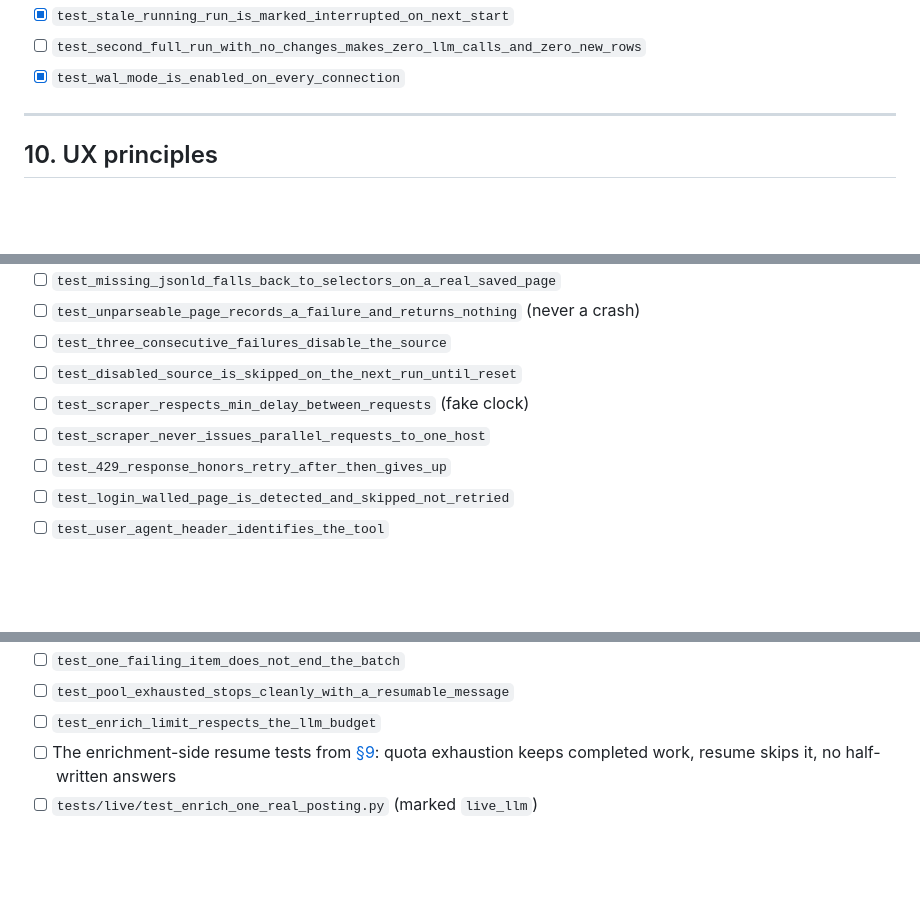
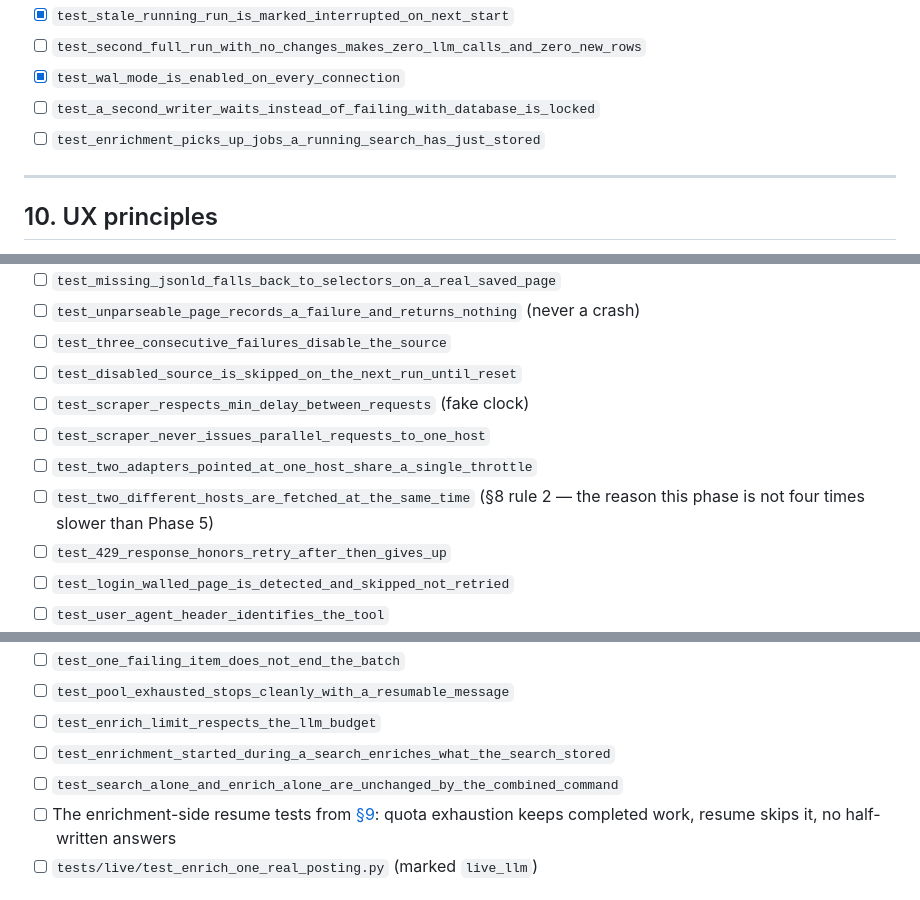
Before and after one commit to MiladBahariQaragoz/JobFinderV2, a Markdown page: docs/MASTER_PLAN.md, 3 parts joined by grey strips. Drawn GitHub-style; blank space fills up the shorter version.

```diff
--- a/docs/MASTER_PLAN.md
+++ b/docs/MASTER_PLAN.md
@@ -433,6 +477,8 @@ later.
 - [x] `test_stale_running_run_is_marked_interrupted_on_next_start`
 - [ ] `test_second_full_run_with_no_changes_makes_zero_llm_calls_and_zero_new_rows`
 - [x] `test_wal_mode_is_enabled_on_every_connection`
+- [ ] `test_a_second_writer_waits_instead_of_failing_with_database_is_locked`
+- [ ] `test_enrichment_picks_up_jobs_a_running_search_has_just_stored`
 
 ---
 
@@ -851,6 +897,9 @@ never a failed run and never a blocked IP. Everything in
 - [ ] `test_disabled_source_is_skipped_on_the_next_run_until_reset`
 - [ ] `test_scraper_respects_min_delay_between_requests` (fake clock)
 - [ ] `test_scraper_never_issues_parallel_requests_to_one_host`
+- [ ] `test_two_adapters_pointed_at_one_host_share_a_single_throttle`
+- [ ] `test_two_different_hosts_are_fetched_at_the_same_time` (§8 rule 2 — the
+      reason this phase is not four times slower than Phase 5)
 - [ ] `test_429_response_honors_retry_after_then_gives_up`
 - [ ] `test_login_walled_page_is_detected_and_skipped_not_retried`
 - [ ] `test_user_agent_header_identifies_the_tool`
@@ -912,6 +965,8 @@ German it needs**, what type of contract it is, how well it fits her, and how to
 - [ ] `test_one_failing_item_does_not_end_the_batch`
 - [ ] `test_pool_exhausted_stops_cleanly_with_a_resumable_message`
 - [ ] `test_enrich_limit_respects_the_llm_budget`
+- [ ] `test_enrichment_started_during_a_search_enriches_what_the_search_stored`
+- [ ] `test_search_alone_and_enrich_alone_are_unchanged_by_the_combined_command`
 - [ ] The enrichment-side resume tests from [§9](#tests-owned-by-phases-4-7-and-9-listed-together-because-the-rule-is-shared):
       quota exhaustion keeps completed work, resume skips it, no half-written answers
 - [ ] `tests/live/test_enrich_one_real_posting.py` (marked `live_llm`)
```
Also changed, not shown: other parts of docs/MASTER_PLAN.md (+56 -8 lines).
